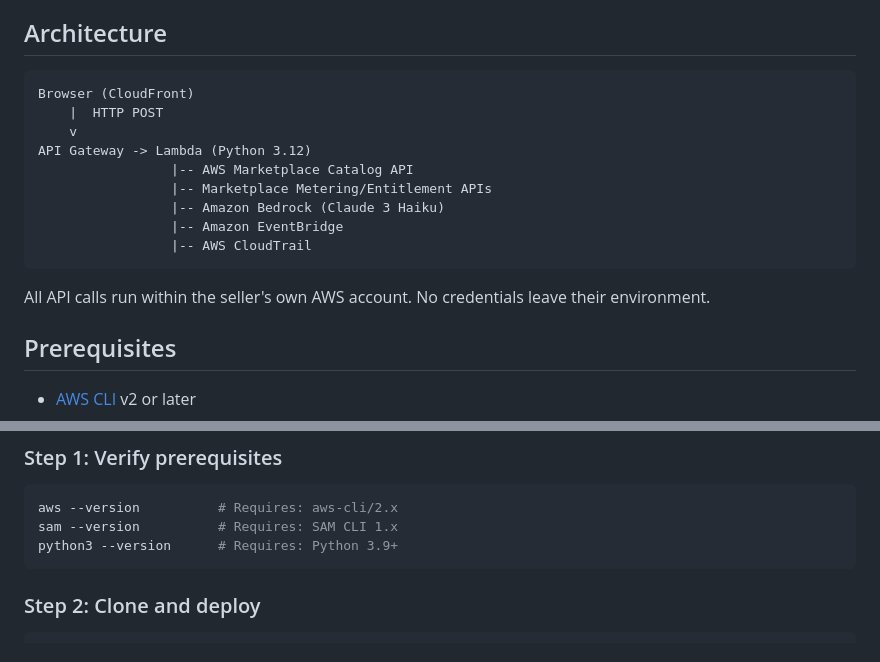
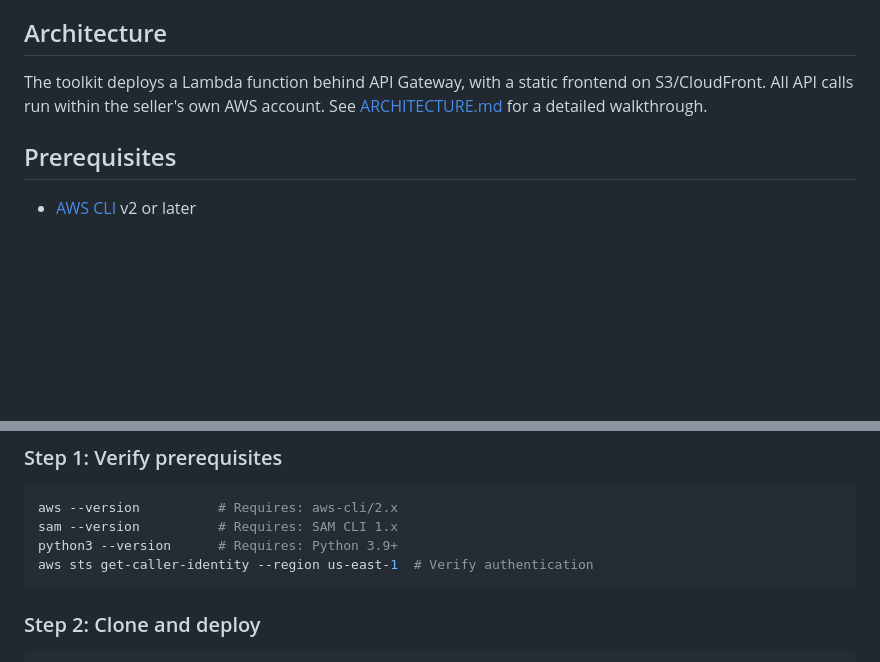
Before and after one commit to aws-samples/sample-aws-marketplace-listing-tools, a Markdown page: README.md, 2 parts joined by grey strips. Drawn GitHub-style; blank space fills up the shorter version.

Commit message:
docs: add sts get-caller-identity to verify step, simplify architecture to one-liner

````diff
--- a/README.md
+++ b/README.md
@@ -43,19 +43,7 @@ AI-powered scoring across 12 weighted categories with Amazon Bedrock (Claude):
 
 ## Architecture
 
-```
-Browser (CloudFront)
-    |  HTTP POST
-    v
-API Gateway -> Lambda (Python 3.12)
-                 |-- AWS Marketplace Catalog API
-                 |-- Marketplace Metering/Entitlement APIs
-                 |-- Amazon Bedrock (Claude 3 Haiku)
-                 |-- Amazon EventBridge
-                 |-- AWS CloudTrail
-```
-
-All API calls run within the seller's own AWS account. No credentials leave their environment.
+The toolkit deploys a Lambda function behind API Gateway, with a static frontend on S3/CloudFront. All API calls run within the seller's own AWS account. See [ARCHITECTURE.md](ARCHITECTURE.md) for a detailed walkthrough.
 
 ## Prerequisites
 
@@ -79,6 +67,7 @@ All API calls run within the seller's own AWS account. No credentials leave thei
 aws --version          # Requires: aws-cli/2.x
 sam --version          # Requires: SAM CLI 1.x
 python3 --version      # Requires: Python 3.9+
+aws sts get-caller-identity --region us-east-1  # Verify authentication
 ```
 
 ### Step 2: Clone and deploy
````
